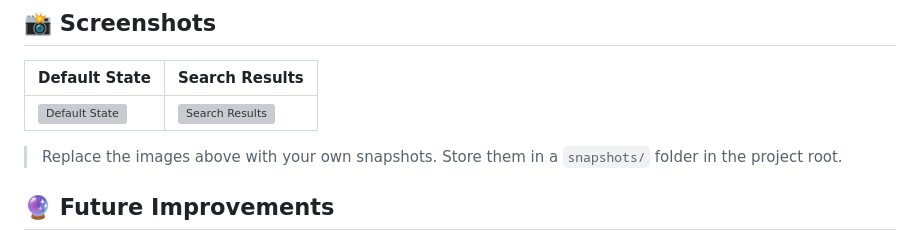
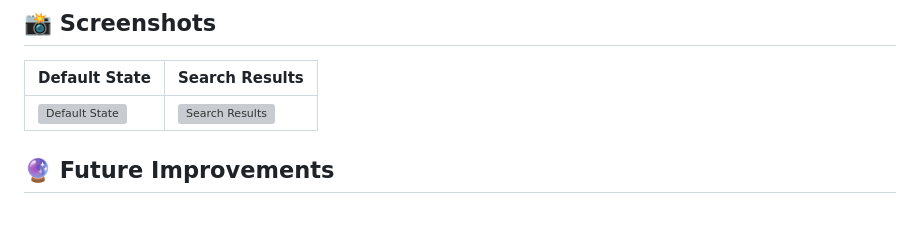
Before and after one commit to jimmy-ai2/weather, a Markdown page: readme.md, the part around one of its changes. GitHub-like rendering; blank space fills up the shorter version; grey boxes are pictures that could not be loaded.

Commit message:
Update live demo link and image instructions
Updated live demo link and modified instructions for images.

```diff
--- a/readme.md
+++ b/readme.md
@@ -44,7 +44,6 @@ A clean, minimal weather dashboard that delivers real-time conditions for any ci
 | --------------------------------------- | ---------------------------------------- |
 | ![Default State](snapshots/default.png) | ![Search Results](snapshots/results.png) |
 
-> Replace the images above with your own snapshots. Store them in a `snapshots/` folder in the project root.
 
 ## 🔮 Future Improvements
 
```
Also changed, not shown: other parts of readme.md (+1 -1 lines).
